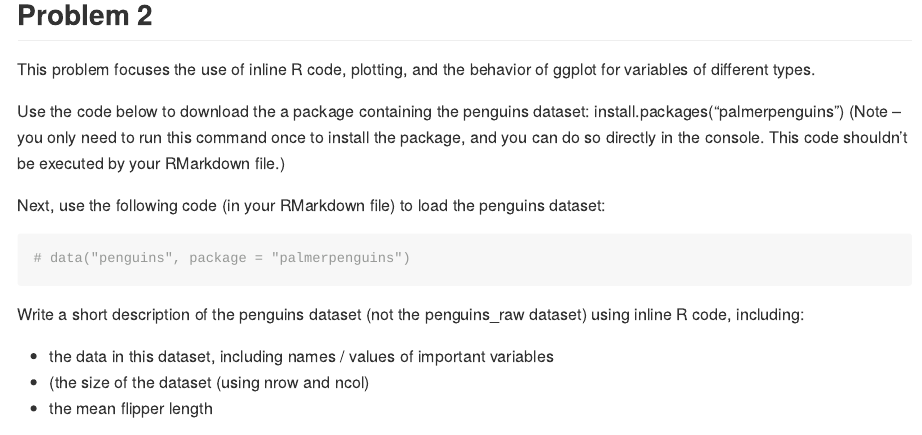
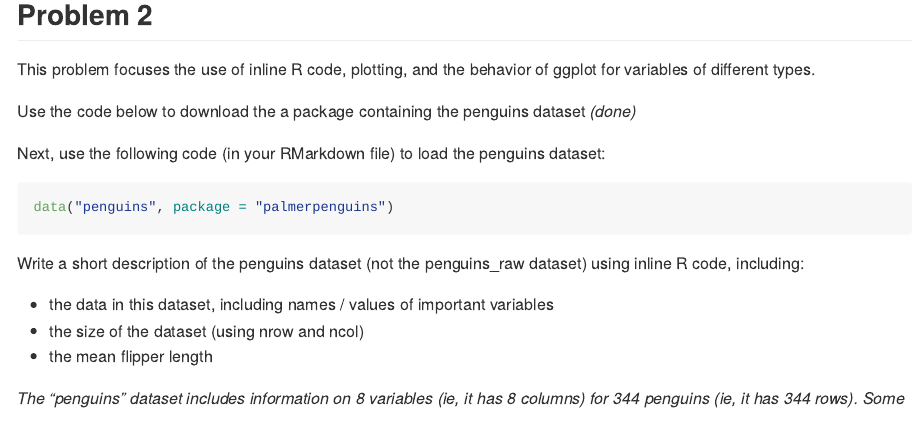
Before and after one commit to emmagorin/p8105_hw1_emg2237, an R Markdown document (p8105_hw1_emg2237.Rmd): the page in a window 1100 px wide, from 2470 px down. The pictures show the output file p8105_hw1_emg2237.md that the author committed with the source, drawn offline in the style of GitHub; long lines of code are wrapped.

Commit message:
add description of penguins dataframe for p2

````diff
--- a/p8105_hw1_emg2237.Rmd
+++ b/p8105_hw1_emg2237.Rmd
@@ -64,14 +64,12 @@ as.numeric(as.factor(p1_df$vec_logical))*p1_df$vec_numeric
 
 This problem focuses the use of inline R code, plotting, and the behavior of ggplot for variables of different types.
 
-Use the code below to download the a package containing the penguins dataset:
-install.packages("palmerpenguins")
-(Note – you only need to run this command once to install the package, and you can do so directly in the console. This code shouldn’t be executed by your RMarkdown file.)
+Use the code below to download the a package containing the penguins dataset _(done)_
 
 Next, use the following code (in your RMarkdown file) to load the penguins dataset:
 
 ```{r problem_2_a}
-# data("penguins", package = "palmerpenguins")
+data("penguins", package = "palmerpenguins")
 ```
 
 Write a short description of the penguins dataset (not the penguins_raw dataset) using inline R code, including:
````
Also changed, not shown: p8105_hw1_emg2237.md, p8105_hw1_emg2237.Rmd (3 more changed lines).
